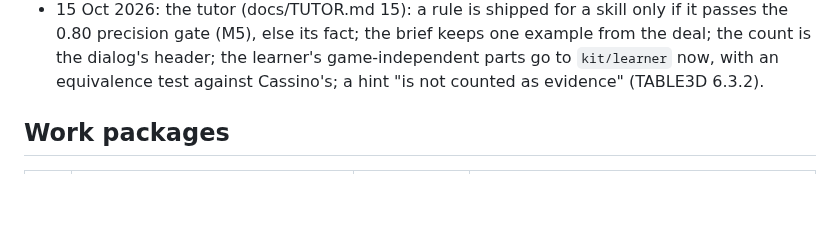
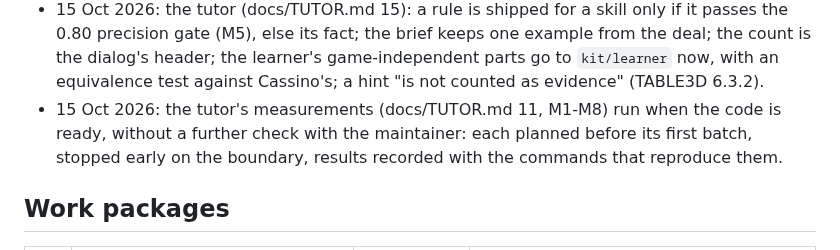
Before and after one commit to abartnof/strohmandeln, a Markdown page: PLAN.md, the part around the change. Rendered like a GitHub page; blank space fills up the shorter version.

Commit message:
Plan: the tutor's measurements approved to run when the code is ready
Co-Authored-By: Claude Opus 5.5 <noreply@anthropic.com>

```diff
--- a/PLAN.md
+++ b/PLAN.md
@@ -33,6 +33,7 @@ terminal client. Built on the parts of Cassino and Piquet that carry over.
 - 14 Oct 2026: "Mit einem guten Herzen gewinnt man kein Spiel" (Wander, Herz 239) stays in `trick-bad-yours`: a proverb about play, within the kindness rule (open question in docs/review/talk-and-phrases.md, closed).
 - 15 Oct 2026: the phone layout is on hold until the maintainer has looked at the game on a phone (the table may hold too many cards for one). New features are built for desktop and only must not break on a narrow screen.
 - 15 Oct 2026: the tutor (docs/TUTOR.md 15): a rule is shipped for a skill only if it passes the 0.80 precision gate (M5), else its fact; the brief keeps one example from the deal; the count is the dialog's header; the learner's game-independent parts go to `kit/learner` now, with an equivalence test against Cassino's; a hint "is not counted as evidence" (TABLE3D 6.3.2).
+- 15 Oct 2026: the tutor's measurements (docs/TUTOR.md 11, M1-M8) run when the code is ready, without a further check with the maintainer: each planned before its first batch, stopped early on the boundary, results recorded with the commands that reproduce them.
 
 ## Work packages
 
```
